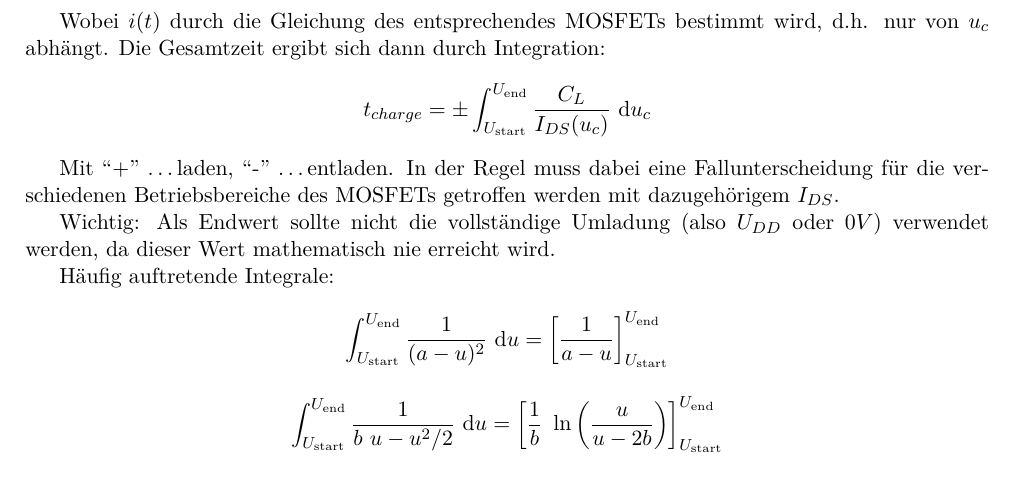
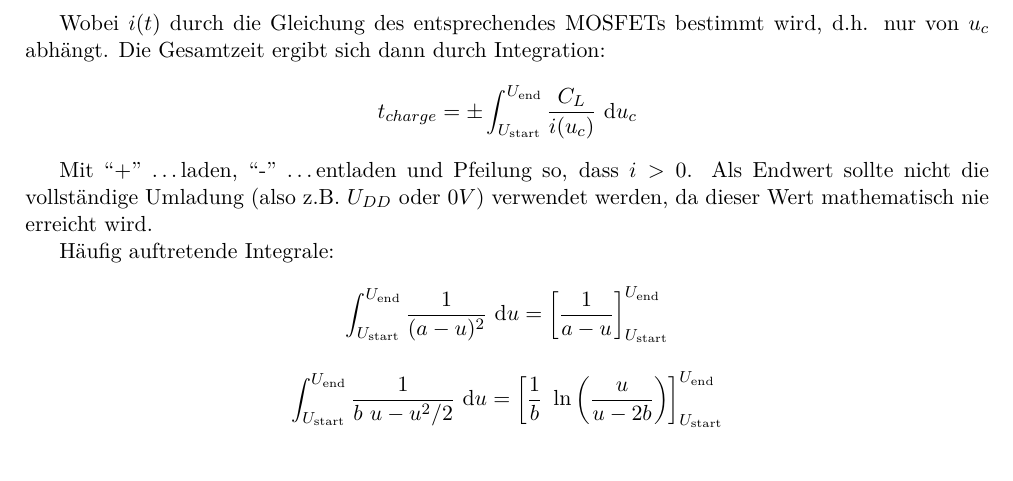
Before and after one commit to eui-spielplatz/gis-zusammenfassung, a LaTeX document (main.tex): part of page 4 of 8, cut so that both start at the same text. Compiled offline with pdfLaTeX.

Commit message:
Generalization and clarifications for delay times

```diff
--- a/main.tex
+++ b/main.tex
@@ -156,12 +156,10 @@ Problem: Finde $t$, stelle also um:
 
 Wobei $i(t)$ durch die Gleichung des entsprechendes MOSFETs bestimmt wird, d.h. nur von $u_c$ abhängt. Die Gesamtzeit ergibt sich dann durch Integration:
 \[
-	t_{charge} = \pm \int_{U_{\text{start}}}^{U_{\text{end}}} \frac{C_L}{I_{DS}(u_c)} ~ \mathrm du_c
+	t_{charge} = \pm \int_{U_{\text{start}}}^{U_{\text{end}}} \frac{C_L}{i(u_c)} ~ \mathrm du_c
 \]
 
-Mit ``+'' \ldots laden, ``-'' \ldots entladen. In der Regel muss dabei eine Fallunterscheidung für die verschiedenen Betriebsbereiche des MOSFETs getroffen werden mit dazugehörigem $I_{DS}$.
-
-Wichtig: Als Endwert sollte nicht die vollständige Umladung (also $U_{DD}$ oder $0V$) verwendet werden, da dieser Wert mathematisch nie erreicht wird.
+Mit ``+'' \ldots laden, ``-'' \ldots entladen und Pfeilung so, dass $i > 0$. Als Endwert sollte nicht die vollständige Umladung (also z.B. $U_{DD}$ oder $0V$) verwendet werden, da dieser Wert mathematisch nie erreicht wird.
 
 Häufig auftretende Integrale:
 \[
```
Also changed, not shown: main.tex (4 more changed lines).
